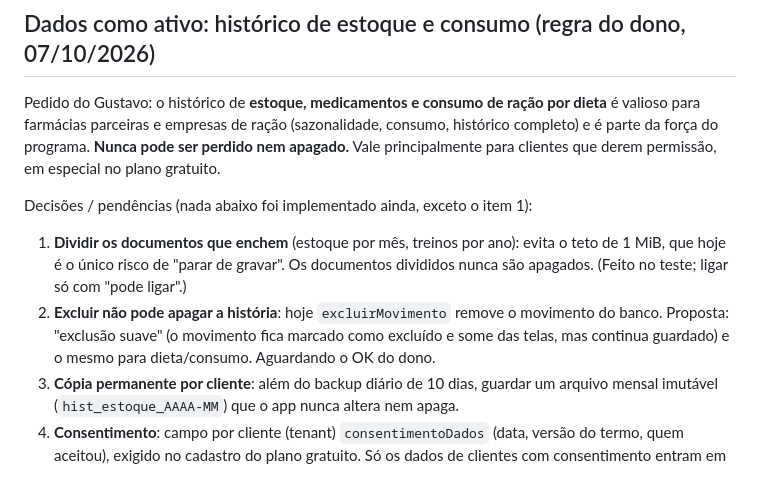
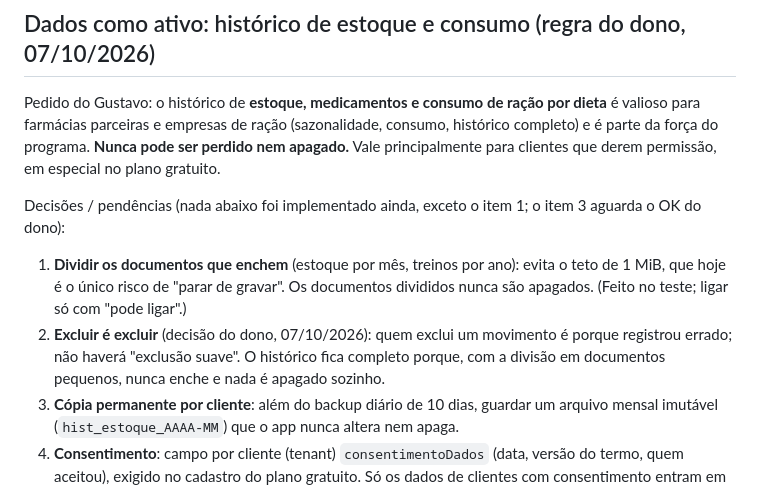
Before and after one commit to gustavojftoledo-droid/haras-gestao-equina, a Markdown page: PLANO_MULTI_CLIENTE.md, the part around the change. Drawn GitHub-style.

Commit message:
Plano: exclusao e exclusao (sem exclusao suave), por decisao do dono
Co-Authored-By: Claude Sonnet 5.5 <noreply@anthropic.com>
Claude-Session: https://claude.ai/code/session_01YUqzb61G5fycEfp4NSdxtc

```diff
--- a/PLANO_MULTI_CLIENTE.md
+++ b/PLANO_MULTI_CLIENTE.md
@@ -46,9 +46,9 @@ Fotos (~150 KB cada, com cache): centavos. **Vídeo** é o que pesa (cada visual
 
 Pedido do Gustavo: o histórico de **estoque, medicamentos e consumo de ração por dieta** é valioso para farmácias parceiras e empresas de ração (sazonalidade, consumo, histórico completo) e é parte da força do programa. **Nunca pode ser perdido nem apagado.** Vale principalmente para clientes que derem permissão, em especial no plano gratuito.
 
-Decisões / pendências (nada abaixo foi implementado ainda, exceto o item 1):
+Decisões / pendências (nada abaixo foi implementado ainda, exceto o item 1; o item 3 aguarda o OK do dono):
 1. **Dividir os documentos que enchem** (estoque por mês, treinos por ano): evita o teto de 1 MiB, que hoje é o único risco de "parar de gravar". Os documentos divididos nunca são apagados. (Feito no teste; ligar só com "pode ligar".)
-2. **Excluir não pode apagar a história**: hoje `excluirMovimento` remove o movimento do banco. Proposta: "exclusão suave" (o movimento fica marcado como excluído e some das telas, mas continua guardado) e o mesmo para dieta/consumo. Aguardando o OK do dono.
+2. **Excluir é excluir** (decisão do dono, 07/10/2026): quem exclui um movimento é porque registrou errado; não haverá "exclusão suave". O histórico fica completo porque, com a divisão em documentos pequenos, nunca enche e nada é apagado sozinho.
 3. **Cópia permanente por cliente**: além do backup diário de 10 dias, guardar um arquivo mensal imutável (`hist_estoque_AAAA-MM`) que o app nunca altera nem apaga.
 4. **Consentimento**: campo por cliente (tenant) `consentimentoDados` (data, versão do termo, quem aceitou), exigido no cadastro do plano gratuito. Só os dados de clientes com consentimento entram em análises/ofertas a parceiros.
 5. **Privacidade (LGPD)**: dados oferecidos a parceiros devem ser **agregados e anonimizados** (sem nome do haras/pessoa); os termos de uso/contrato precisam de revisão jurídica antes de qualquer venda de dados.
```
